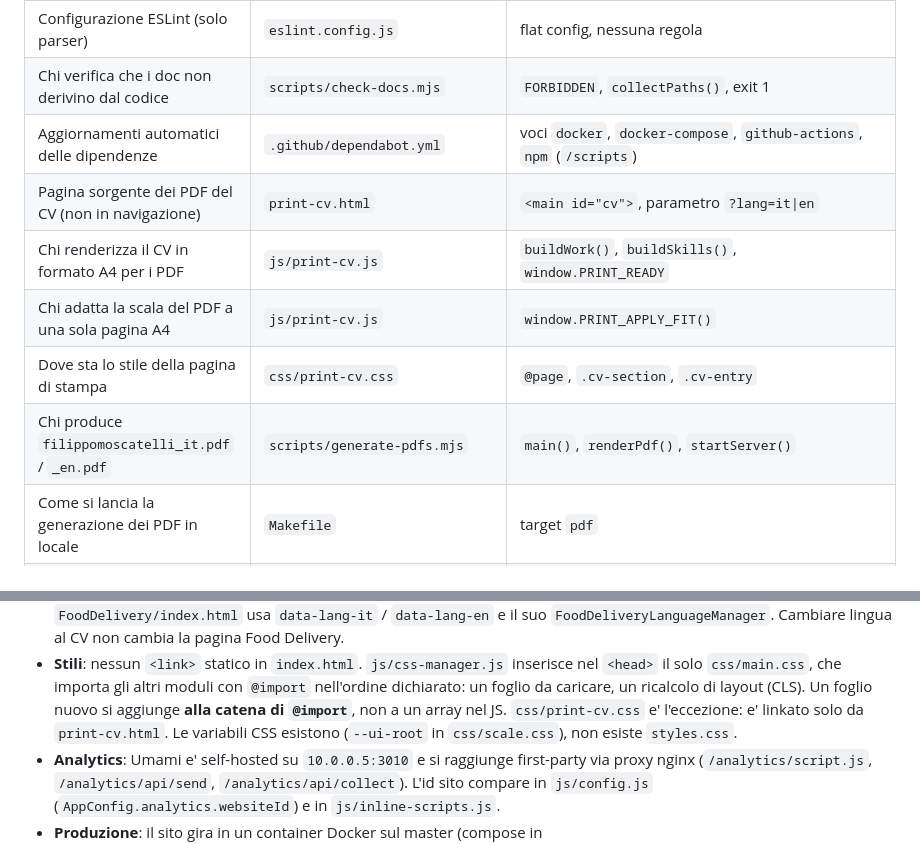
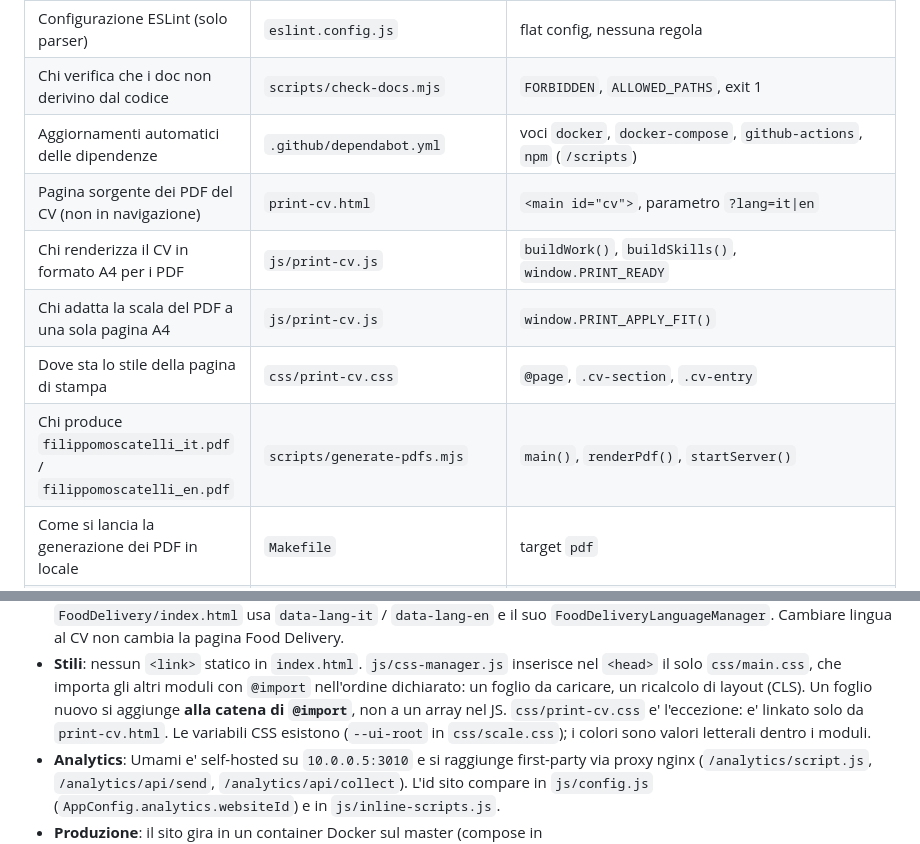
Before and after one commit to filippogrande/Filippomoscatelli, a Markdown page: docs/REFERENCE.md, 2 parts joined by grey strips. Drawn GitHub-style.

Commit message:
REFERENCE: nota sugli stili riscritta (la guardia vieta il nome del foglio rimosso)

```diff
--- a/docs/REFERENCE.md
+++ b/docs/REFERENCE.md
@@ -58,13 +58,13 @@ risponde alla tua domanda, apri il file e cerca il simbolo. Tre letture, non di
 | Configurazione html-validate | `.htmlvalidate.json` | preset `recommended`, stile off |
 | File esclusi dalla validazione HTML | `.htmlvalidateignore` | `test-projects.html`, `FoodDelivery/` |
 | Configurazione ESLint (solo parser) | `eslint.config.js` | flat config, nessuna regola |
-| Chi verifica che i doc non derivino dal codice | `scripts/check-docs.mjs` | `FORBIDDEN`, `collectPaths()`, exit 1 |
+| Chi verifica che i doc non derivino dal codice | `scripts/check-docs.mjs` | `FORBIDDEN`, `ALLOWED_PATHS`, exit 1 |
 | Aggiornamenti automatici delle dipendenze | `.github/dependabot.yml` | voci `docker`, `docker-compose`, `github-actions`, `npm` (`/scripts`) |
 | Pagina sorgente dei PDF del CV (non in navigazione) | `print-cv.html` | `<main id="cv">`, parametro `?lang=it\|en` |
 | Chi renderizza il CV in formato A4 per i PDF | `js/print-cv.js` | `buildWork()`, `buildSkills()`, `window.PRINT_READY` |
 | Chi adatta la scala del PDF a una sola pagina A4 | `js/print-cv.js` | `window.PRINT_APPLY_FIT()` |
 | Dove sta lo stile della pagina di stampa | `css/print-cv.css` | `@page`, `.cv-section`, `.cv-entry` |
-| Chi produce `filippomoscatelli_it.pdf` / `_en.pdf` | `scripts/generate-pdfs.mjs` | `main()`, `renderPdf()`, `startServer()` |
+| Chi produce `filippomoscatelli_it.pdf` / `filippomoscatelli_en.pdf` | `scripts/generate-pdfs.mjs` | `main()`, `renderPdf()`, `startServer()` |
 | Come si lancia la generazione dei PDF in locale | `Makefile` | target `pdf` |
 | PDF del CV scaricabili dal sito | `filippomoscatelli_it.pdf`, `filippomoscatelli_en.pdf` | generati da `scripts/generate-pdfs.mjs`, link in `updateCVLink()` |
 | Altre versioni del CV (solo su git, non servite) | `Altre versioni pdf/` | `Filippo-moscatelli-CV.pdf`, `filippomoscatelli_it.pdf`, `filippomoscatelli_en.pdf` |
@@ -91,8 +91,8 @@ risponde alla tua domanda, apri il file e cerca il simbolo. Tre letture, non di
   il solo `css/main.css`, che importa gli altri moduli con `@import` nell'ordine dichiarato:
   un foglio da caricare, un ricalcolo di layout (CLS). Un foglio nuovo si aggiunge **alla
   catena di `@import`**, non a un array nel JS. `css/print-cv.css` e' l'eccezione: e' linkato
-  solo da `print-cv.html`. Le variabili CSS esistono (`--ui-root` in `css/scale.css`),
-  non esiste `styles.css`.
+  solo da `print-cv.html`. Le variabili CSS esistono (`--ui-root` in `css/scale.css`); i colori
+  sono valori letterali dentro i moduli.
 - **Analytics**: Umami e' self-hosted su `10.0.0.5:3010` e si raggiunge first-party via proxy
   nginx (`/analytics/script.js`, `/analytics/api/send`, `/analytics/api/collect`). L'id sito
   compare in `js/config.js` (`AppConfig.analytics.websiteId`) e in `js/inline-scripts.js`.
```
